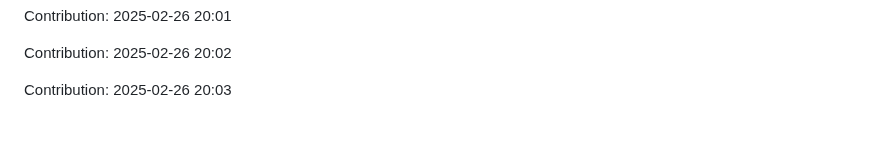
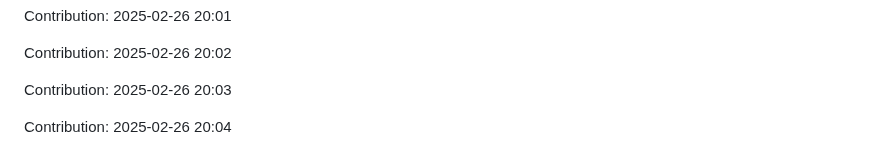
Before and after one commit to sidz111/gpt-notepad, a Markdown page: README.md, the part around the change. Drawn GitHub-style; blank space fills up the shorter version.

Commit message:
Contribution: 2025-02-26 20:04

```diff
--- a/README.md
+++ b/README.md
@@ -4093,3 +4093,5 @@ Contribution: 2025-02-26 20:01
 Contribution: 2025-02-26 20:02
 
 Contribution: 2025-02-26 20:03
+
+Contribution: 2025-02-26 20:04
```
